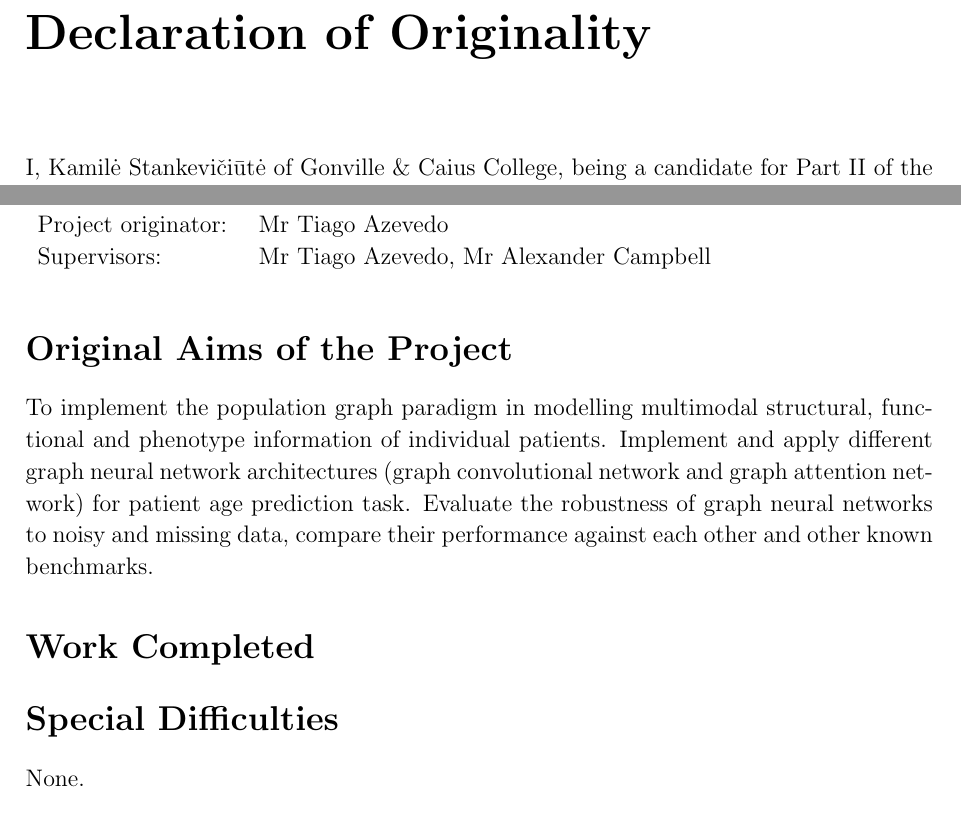
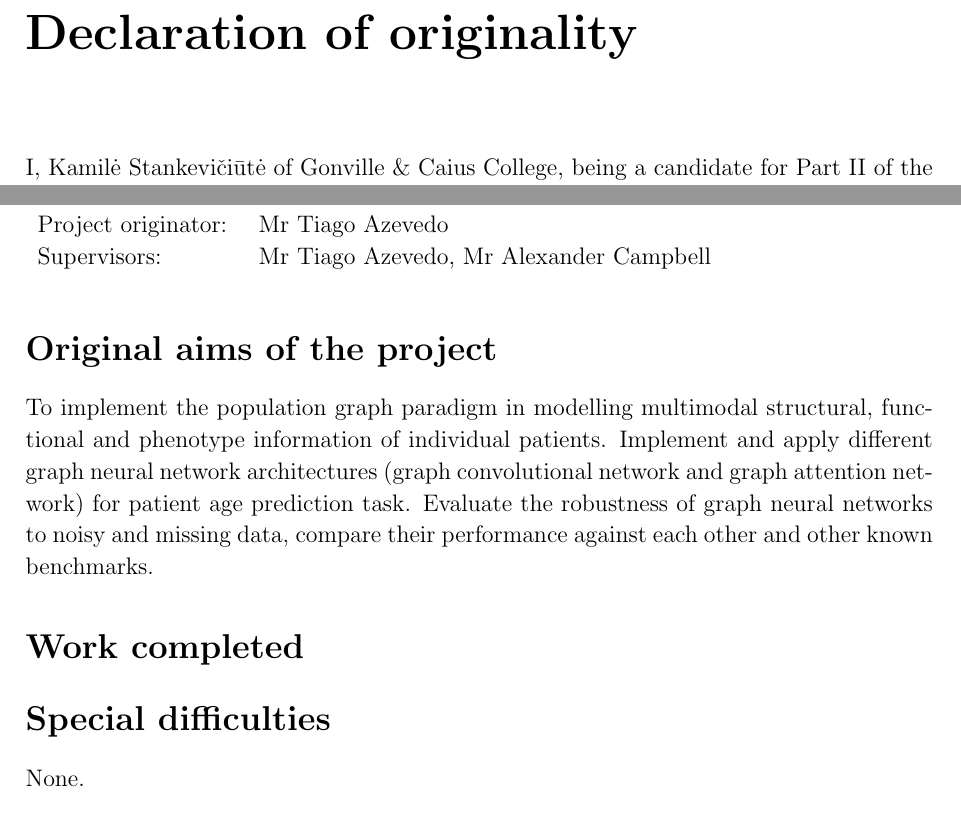
Before and after one commit to kamilest/cst-ii-dissertation, a LaTeX thesis (dissertation/dissertation.tex): two parts of pages 3 and 5 of 27, joined at a grey line, cut so that both start at the same text. Compiled offline with pdfLaTeX.

Commit message:
Sentence case section naming.

```diff
--- a/dissertation/dissertation.tex
+++ b/dissertation/dissertation.tex
@@ -49,7 +49,7 @@ Gonville \& Caius College \\[5mm]
 
 \pagestyle{plain}
 \newpage
-\chapter*{Declaration of Originality}
+\chapter*{Declaration of originality}
 
 I, Kamilė Stankevičiūtė of Gonville \& Caius College, being a candidate for Part II of the Computer Science Tripos, hereby declare that this dissertation and the work described in it are my own work, unaided except as may be specified below, and that the dissertation does not contain material that has already been used to any substantial extent for a comparable purpose.
 
@@ -75,15 +75,15 @@ Supervisors:        & Mr Tiago Azevedo, Mr Alexander Campbell \\
 
 % It is quite in order for the Proforma to point out how ambitious the original aims were and how the work completed represents the triumphant consequence of considerable effort against a background of unpredictable disasters. The substantiation of these claims will follow in the rest of the dissertation.
 
-\section*{Original Aims of the Project}
+\section*{Original aims of the project}
 % At most 100 words describing the original aims of the project.
 
 To implement the population graph paradigm in modelling multimodal structural, functional and phenotype information of individual patients. Implement and apply different graph neural network architectures (graph convolutional network and graph attention network) for patient age prediction task. Evaluate the robustness of graph neural networks to noisy and missing data, compare their performance against each other and other known benchmarks.
 
-\section*{Work Completed}
+\section*{Work completed}
 % At most 100 words summarising the work completed.
 
-\section*{Special Difficulties}
+\section*{Special difficulties}
 
 None.
 
```
